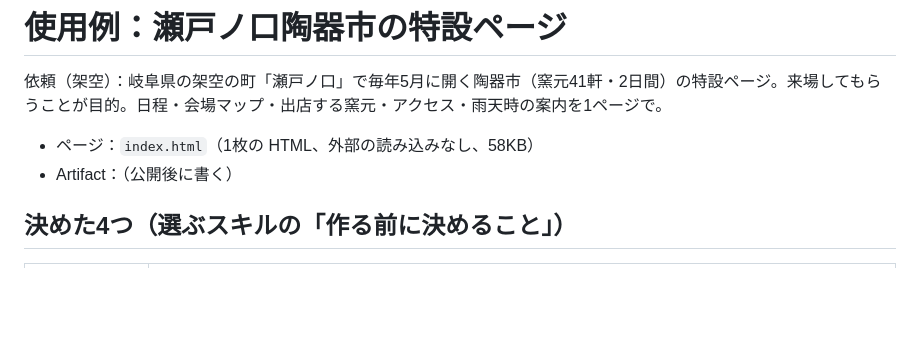
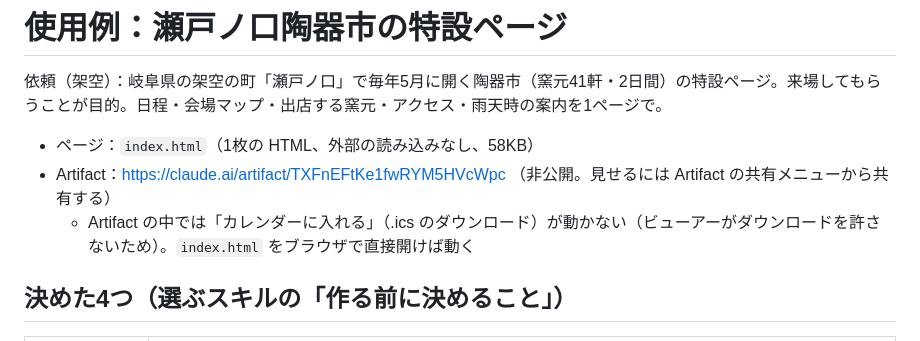
Before and after one commit to naki0227/site-skills, a Markdown page: examples/toukiichi/README.md, the part around the change. Rendered like a GitHub page; blank space fills up the shorter version.

Commit message:
examples: 陶器市の使用例に Artifact の URL を書く
Co-Authored-By: Claude Opus 5.5 <noreply@anthropic.com>
Claude-Session: https://claude.ai/code/session_01NNvtTwH9rsCgdqXo99ztFV

```diff
--- a/examples/toukiichi/README.md
+++ b/examples/toukiichi/README.md
@@ -3,7 +3,8 @@
 依頼（架空）：岐阜県の架空の町「瀬戸ノ口」で毎年5月に開く陶器市（窯元41軒・2日間）の特設ページ。来場してもらうことが目的。日程・会場マップ・出店する窯元・アクセス・雨天時の案内を1ページで。
 
 - ページ：`index.html`（1枚の HTML、外部の読み込みなし、58KB）
-- Artifact：（公開後に書く）
+- Artifact：https://claude.ai/artifact/TXFnEFtKe1fwRYM5HVcWpc （非公開。見せるには Artifact の共有メニューから共有する）
+  - Artifact の中では「カレンダーに入れる」（.ics のダウンロード）が動かない（ビューアーがダウンロードを許さないため）。`index.html` をブラウザで直接開けば動く
 
 ## 決めた4つ（選ぶスキルの「作る前に決めること」）
 | 項目 | 決めたこと |
```
